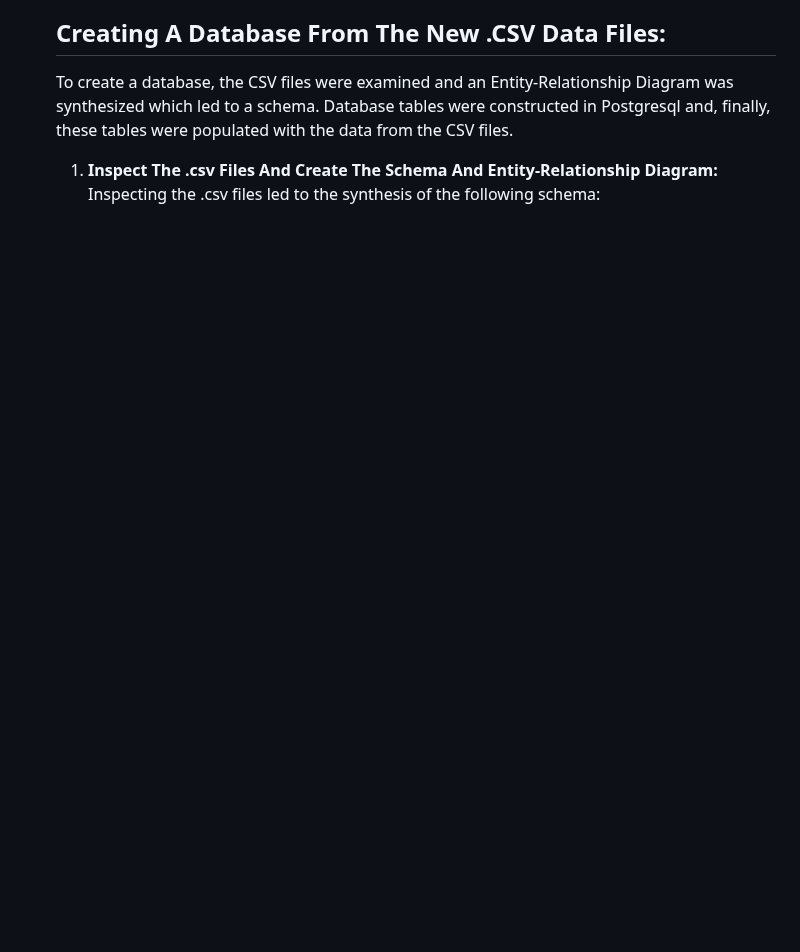
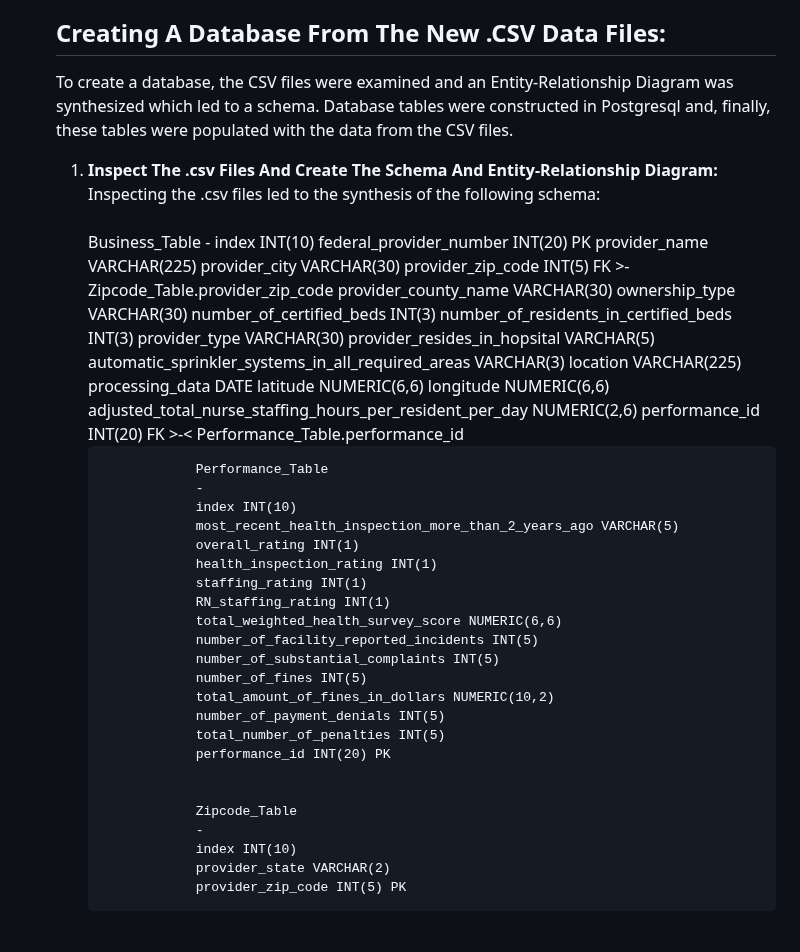
Before and after one commit to cburgyan/BestRetirementByState, a Markdown page: README.md, the part around the change. Drawn GitHub-style; blank space fills up the shorter version.

```diff
--- a/README.md
+++ b/README.md
@@ -73,3 +73,48 @@ To create a database, the CSV files were examined and an Entity-Relationship Dia
     <li>
         <strong>Inspect The .csv Files And Create The Schema And Entity-Relationship Diagram:</strong><br>
         Inspecting the .csv files led to the synthesis of the following schema:<br><br>
+                Business_Table
+                -
+                index INT(10)
+                federal_provider_number INT(20) PK
+                provider_name VARCHAR(225)
+                provider_city VARCHAR(30)
+                provider_zip_code INT(5) FK >- Zipcode_Table.provider_zip_code
+                provider_county_name VARCHAR(30)
+                ownership_type VARCHAR(30)
+                number_of_certified_beds INT(3)
+                number_of_residents_in_certified_beds INT(3)
+                provider_type VARCHAR(30)
+                provider_resides_in_hopsital VARCHAR(5)
+                automatic_sprinkler_systems_in_all_required_areas VARCHAR(3)
+                location VARCHAR(225)
+                processing_data DATE
+                latitude NUMERIC(6,6)
+                longitude NUMERIC(6,6)
+                adjusted_total_nurse_staffing_hours_per_resident_per_day NUMERIC(2,6)
+                performance_id INT(20) FK >-< Performance_Table.performance_id
+
+                Performance_Table
+                -
+                index INT(10)
+                most_recent_health_inspection_more_than_2_years_ago VARCHAR(5)
+                overall_rating INT(1)
+                health_inspection_rating INT(1)
+                staffing_rating INT(1)
+                RN_staffing_rating INT(1)
+                total_weighted_health_survey_score NUMERIC(6,6)
+                number_of_facility_reported_incidents INT(5)
+                number_of_substantial_complaints INT(5)
+                number_of_fines INT(5)
+                total_amount_of_fines_in_dollars NUMERIC(10,2)
+                number_of_payment_denials INT(5)
+                total_number_of_penalties INT(5)
+                performance_id INT(20) PK
+
+
+                Zipcode_Table
+                -
+                index INT(10)
+                provider_state VARCHAR(2)
+                provider_zip_code INT(5) PK
+<br>
```
